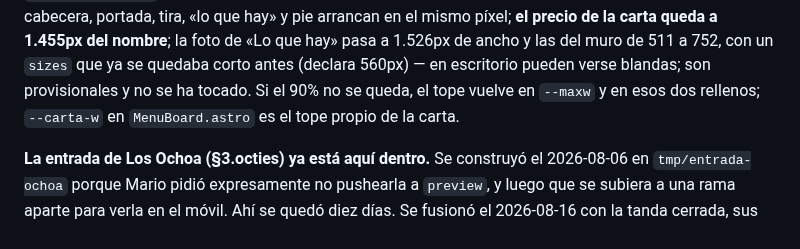
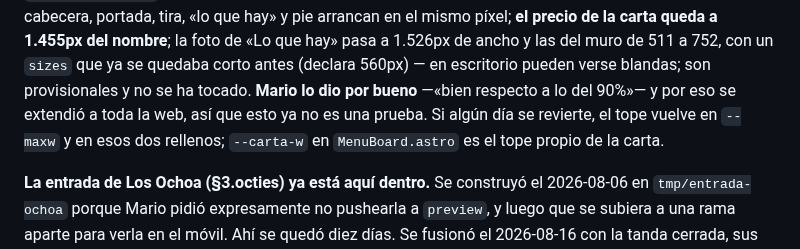
Before and after one commit to PH-Sport/ochoa-cokima, a Markdown page: docs/estado.md, the part around one of its changes. Rendered like a GitHub page.

```diff
--- a/docs/estado.md
+++ b/docs/estado.md
@@ -165,7 +165,9 @@ es lo mismo que había. Medido a 1710: cabecera, portada, tira, «lo que hay» y
 el mismo píxel; **el precio de la carta queda a 1.455px del nombre**; la foto de «Lo que hay»
 pasa a 1.526px de ancho y las del muro de 511 a 752, con un `sizes` que ya se quedaba corto
 antes (declara 560px) — en escritorio pueden verse blandas; son provisionales y no se ha tocado.
-Si el 90% no se queda, el tope vuelve en `--maxw` y en esos dos rellenos; `--carta-w` en
+**Mario lo dio por bueno** —«bien respecto a lo del 90%»— y por eso se extendió a toda la web,
+así que esto ya no es una prueba. Si algún día se revierte, el tope vuelve en `--maxw` y en esos
+dos rellenos; `--carta-w` en
 `MenuBoard.astro` es el tope propio de la carta.
 
 **La entrada de Los Ochoa (§3.octies) ya está aquí dentro.** Se construyó el 2026-08-06 en
```
Also changed, not shown: other parts of docs/estado.md (+23 -11 lines).
